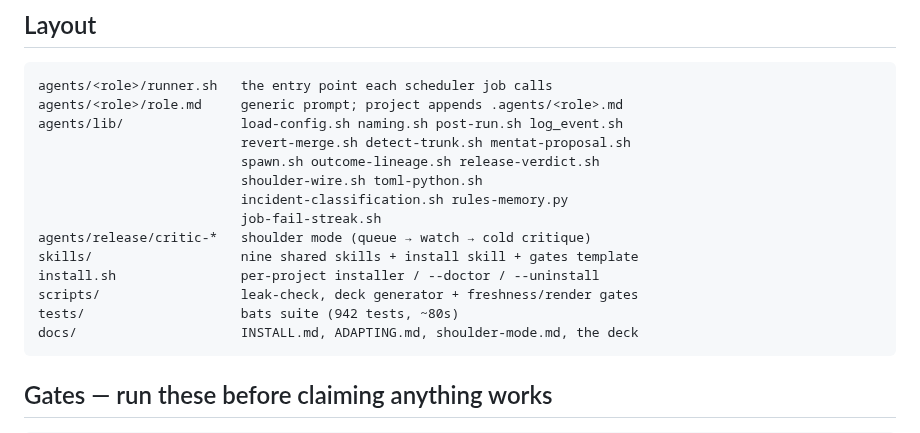
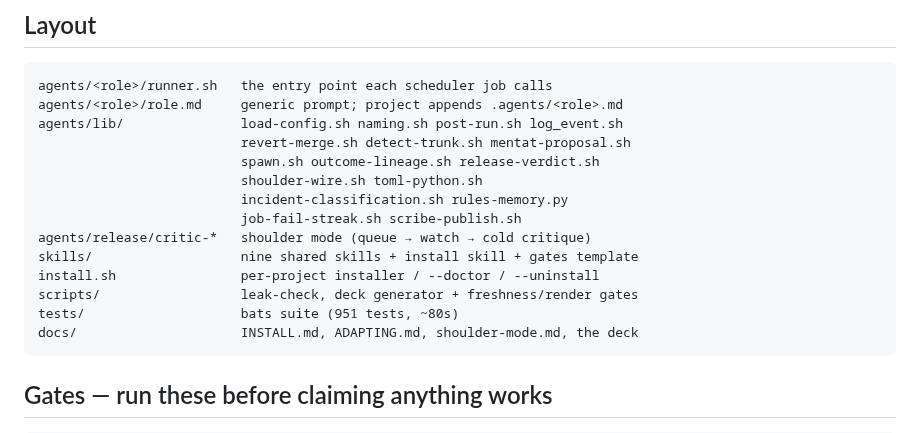
Before and after one commit to wabbazzar/shipyard, a Markdown page: CLAUDE.md, the part around the change. GitHub-like rendering.

Commit message:
scribe: nightly refresh (1 file(s))
Co-Authored-By: shipyard-chronicler <noreply@anthropic.com>

````diff
--- a/CLAUDE.md
+++ b/CLAUDE.md
@@ -36,12 +36,12 @@ agents/lib/               load-config.sh naming.sh post-run.sh log_event.sh
                           spawn.sh outcome-lineage.sh release-verdict.sh
                           shoulder-wire.sh toml-python.sh
                           incident-classification.sh rules-memory.py
-                          job-fail-streak.sh
+                          job-fail-streak.sh scribe-publish.sh
 agents/release/critic-*   shoulder mode (queue → watch → cold critique)
 skills/                   nine shared skills + install skill + gates template
 install.sh                per-project installer / --doctor / --uninstall
 scripts/                  leak-check, deck generator + freshness/render gates
-tests/                    bats suite (942 tests, ~80s)
+tests/                    bats suite (951 tests, ~80s)
 docs/                     INSTALL.md, ADAPTING.md, shoulder-mode.md, the deck
 ```
 
````
